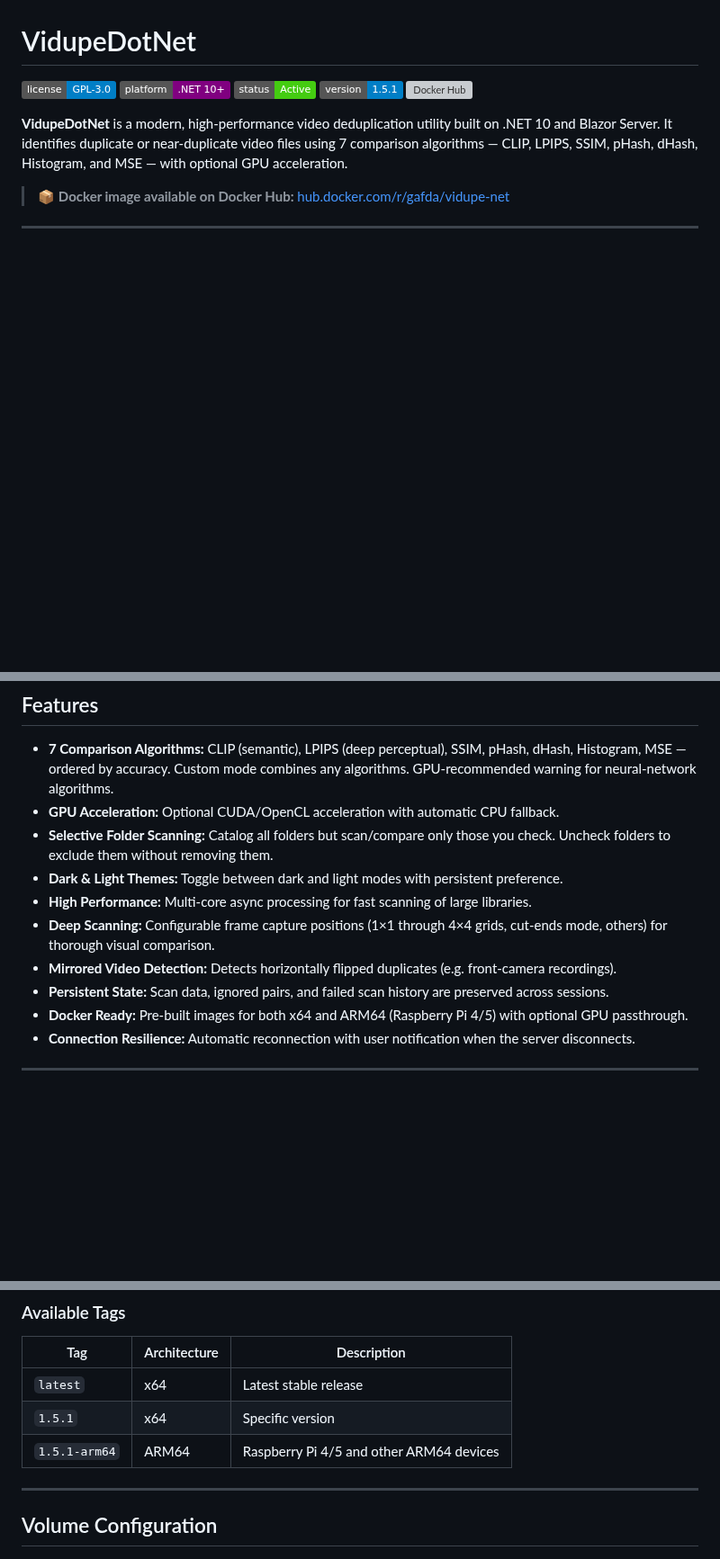
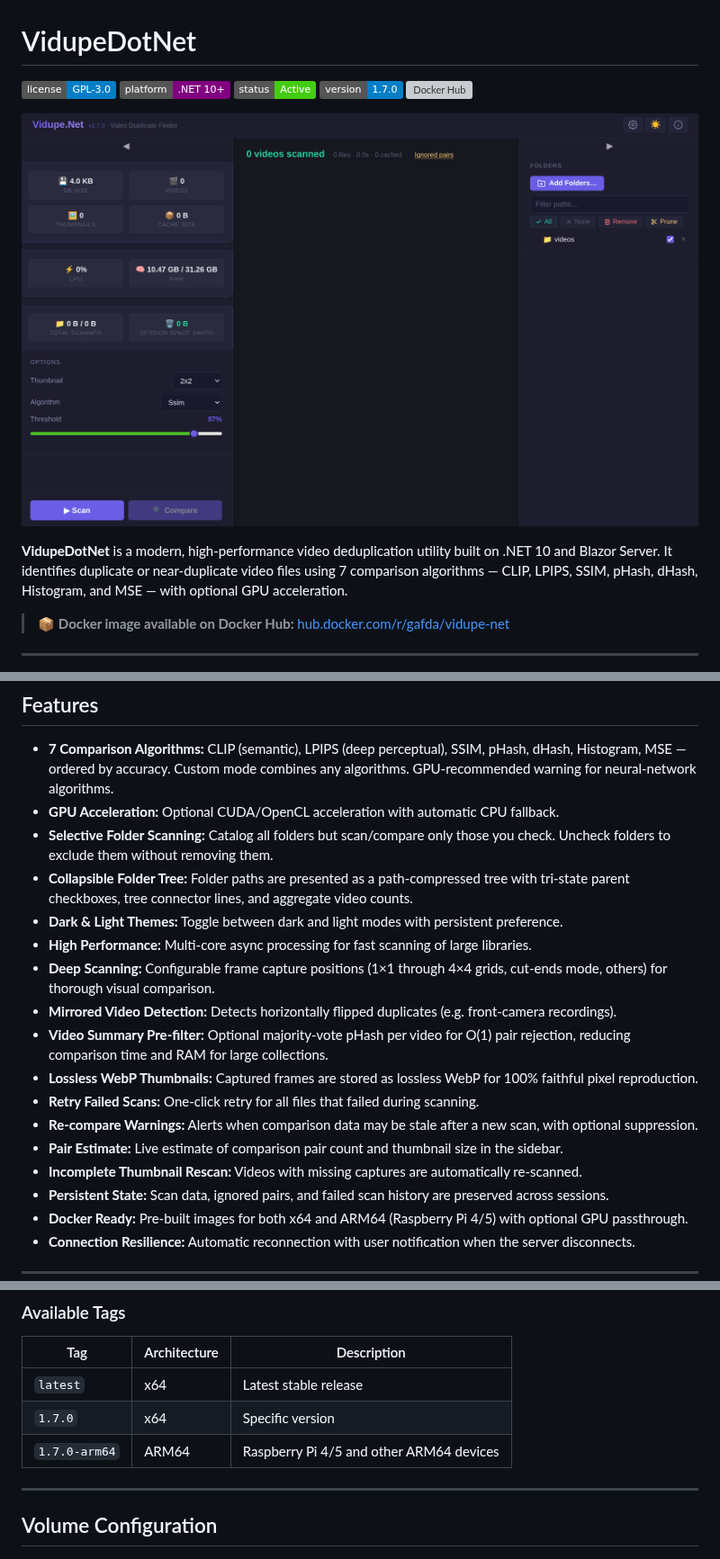
Before and after one commit to gafda/VidupeDotNet, a Markdown page: README.md, 3 parts joined by grey strips. Shown at 90% size. Rendered like a GitHub page; pictures changed too: docs/images/main.png (added); badges without logos; blank space fills up the shorter version; grey boxes are pictures that could not be loaded.

Commit message:
Update README version to 1.7.0 and add main image

```diff
--- a/README.md
+++ b/README.md
@@ -3,8 +3,10 @@
 ![License](https://img.shields.io/badge/license-GPL--3.0-blue.svg)
 ![Platform](https://img.shields.io/badge/platform-.NET%2010%2B-purple.svg)
 ![Status](https://img.shields.io/badge/status-Active-success.svg)
-![Version](https://img.shields.io/badge/version-1.5.1-informational.svg)
+![Version](https://img.shields.io/badge/version-1.7.0-informational.svg)
 [![Docker Hub](https://img.shields.io/docker/pulls/gafda/vidupe-net.svg)](https://hub.docker.com/r/gafda/vidupe-net)
+
+![main](./docs/images/main.png)
 
 **VidupeDotNet** is a modern, high-performance video deduplication utility built on .NET 10 and Blazor Server. It identifies duplicate or near-duplicate video files using 7 comparison algorithms — CLIP, LPIPS, SSIM, pHash, dHash, Histogram, and MSE — with optional GPU acceleration.
 
@@ -17,10 +19,17 @@
 - **7 Comparison Algorithms:** CLIP (semantic), LPIPS (deep perceptual), SSIM, pHash, dHash, Histogram, MSE — ordered by accuracy. Custom mode combines any algorithms. GPU-recommended warning for neural-network algorithms.
 - **GPU Acceleration:** Optional CUDA/OpenCL acceleration with automatic CPU fallback.
 - **Selective Folder Scanning:** Catalog all folders but scan/compare only those you check. Uncheck folders to exclude them without removing them.
+- **Collapsible Folder Tree:** Folder paths are presented as a path-compressed tree with tri-state parent checkboxes, tree connector lines, and aggregate video counts.
 - **Dark & Light Themes:** Toggle between dark and light modes with persistent preference.
 - **High Performance:** Multi-core async processing for fast scanning of large libraries.
 - **Deep Scanning:** Configurable frame capture positions (1×1 through 4×4 grids, cut-ends mode, others) for thorough visual comparison.
 - **Mirrored Video Detection:** Detects horizontally flipped duplicates (e.g. front-camera recordings).
+- **Video Summary Pre-filter:** Optional majority-vote pHash per video for O(1) pair rejection, reducing comparison time and RAM for large collections.
+- **Lossless WebP Thumbnails:** Captured frames are stored as lossless WebP for 100% faithful pixel reproduction.
+- **Retry Failed Scans:** One-click retry for all files that failed during scanning.
+- **Re-compare Warnings:** Alerts when comparison data may be stale after a new scan, with optional suppression.
+- **Pair Estimate:** Live estimate of comparison pair count and thumbnail size in the sidebar.
+- **Incomplete Thumbnail Rescan:** Videos with missing captures are automatically re-scanned.
 - **Persistent State:** Scan data, ignored pairs, and failed scan history are preserved across sessions.
 - **Docker Ready:** Pre-built images for both x64 and ARM64 (Raspberry Pi 4/5) with optional GPU passthrough.
 - **Connection Resilience:** Automatic reconnection with user notification when the server disconnects.
@@ -64,8 +73,8 @@ Then open your browser at `http://localhost:8080`.
 | Tag | Architecture | Description |
 |-----|-------------|-------------|
 | `latest` | x64 | Latest stable release |
-| `1.5.1` | x64 | Specific version |
-| `1.5.1-arm64` | ARM64 | Raspberry Pi 4/5 and other ARM64 devices |
+| `1.7.0` | x64 | Specific version |
+| `1.7.0-arm64` | ARM64 | Raspberry Pi 4/5 and other ARM64 devices |
 
 ---
 
```
Also changed, not shown: other parts of README.md (+1 -1 lines).
